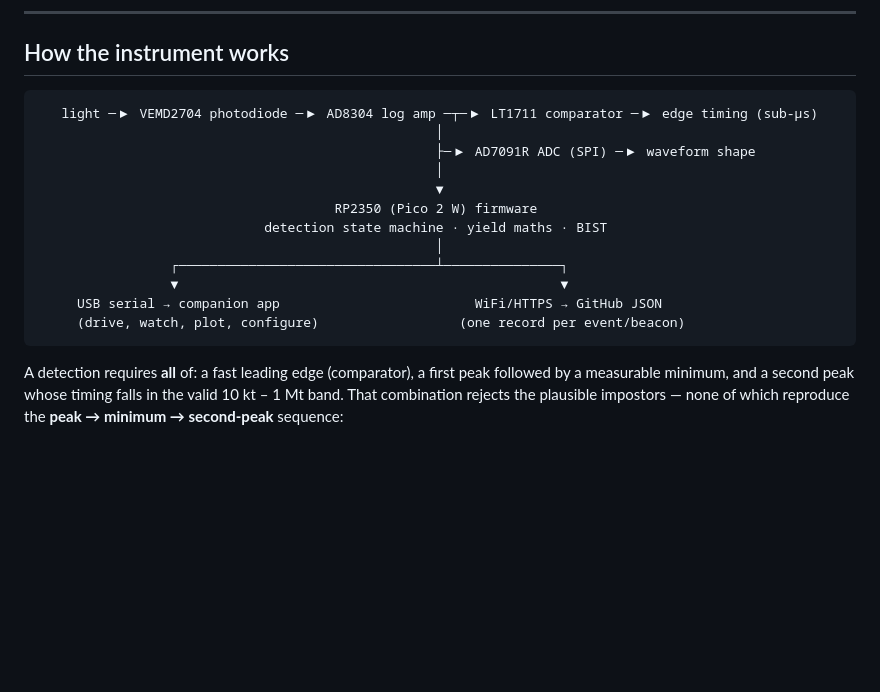
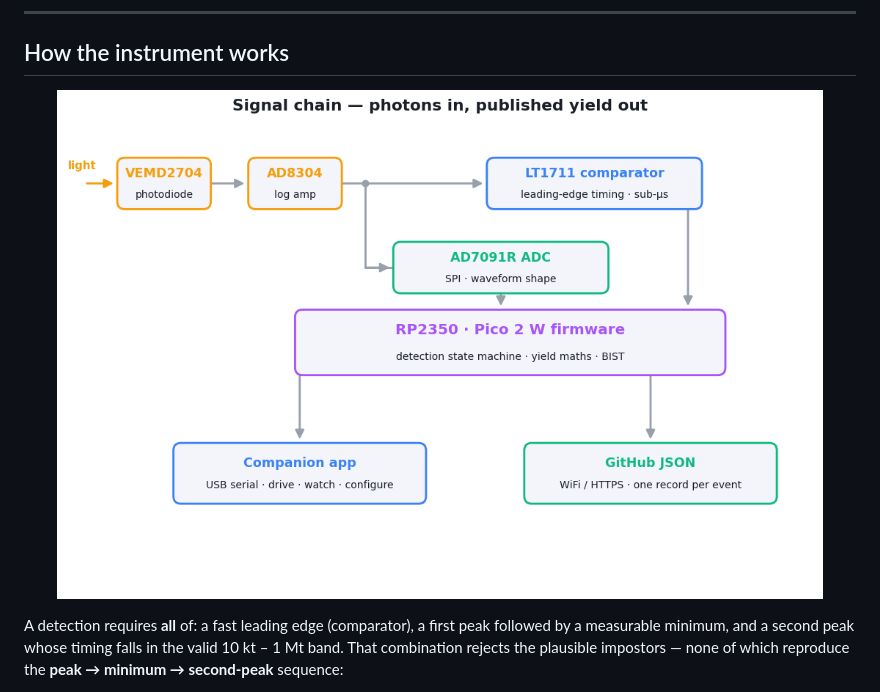
Before and after one commit to bigcrimping/bhangmeterV3, a Markdown page: README.md, the part around the change. Rendered like a GitHub page; pictures changed too: assets/block-diagram-light.png (added); blank space fills up the shorter version.

````diff
--- a/README.md
+++ b/README.md
@@ -81,20 +81,12 @@ instrument's scope.)
 
 ## How the instrument works
 
-```
-   light ─▶ VEMD2704 photodiode ─▶ AD8304 log amp ─┬─▶ LT1711 comparator ─▶ edge timing (sub-µs)
-                                                   │
-                                                   ├─▶ AD7091R ADC (SPI) ─▶ waveform shape
-                                                   │
-                                                   ▼
-                                      RP2350 (Pico 2 W) firmware
-                             detection state machine · yield maths · BIST
-                                                   │
-                 ┌─────────────────────────────────┴───────────────┐
-                 ▼                                                 ▼
-     USB serial → companion app                         WiFi/HTTPS → GitHub JSON
-     (drive, watch, plot, configure)                  (one record per event/beacon)
-```
+<p align="center">
+  <picture>
+    <source media="(prefers-color-scheme: dark)" srcset="assets/block-diagram-dark.png">
+    <img alt="Signal chain: light into the VEMD2704 photodiode, through the AD8304 log amp, fanning out to the LT1711 comparator (edge timing) and AD7091R ADC (waveform shape), both into the RP2350 Pico 2 W firmware, which publishes over USB serial to the companion app and over WiFi/HTTPS to GitHub JSON" src="assets/block-diagram-light.png" width="92%">
+  </picture>
+</p>
 
 A detection requires **all** of: a fast leading edge (comparator), a first peak
 followed by a measurable minimum, and a second peak whose timing falls in the
````
Also changed, not shown: assets/block-diagram-dark.png (added), 1 other file.
